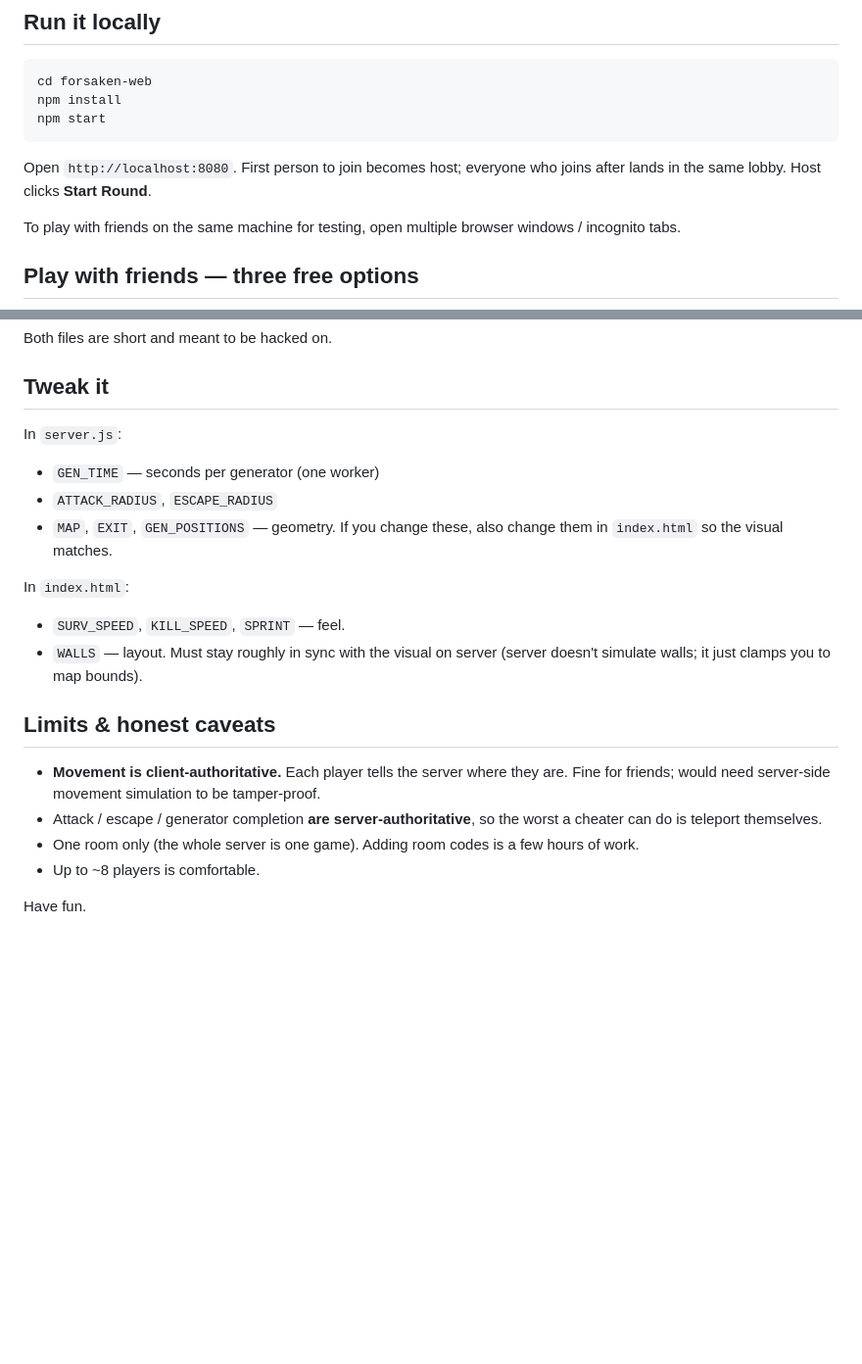
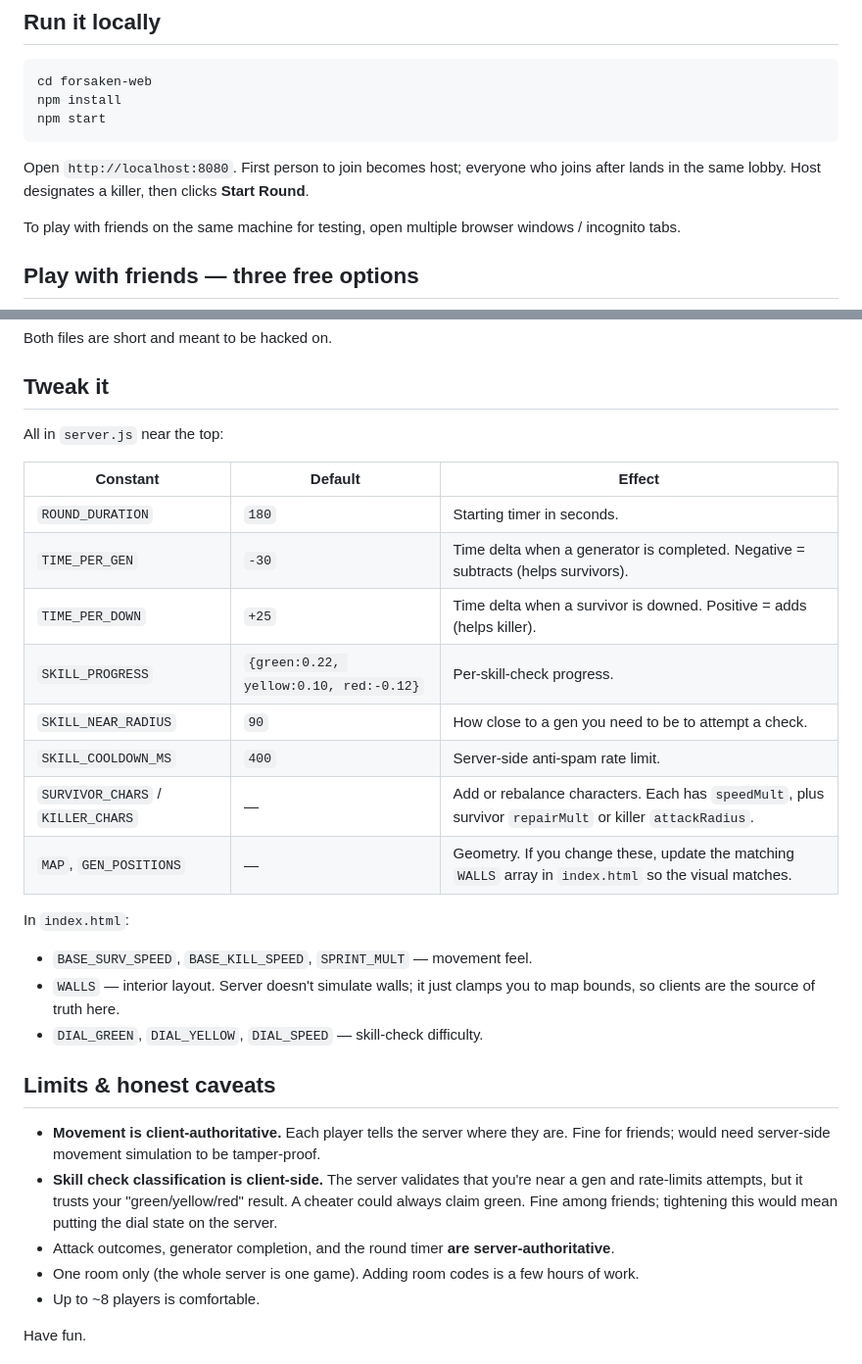
Before and after one commit to RetroMania5/Forsnaken, a Markdown page: README.md, 2 parts joined by grey strips. Shown at 98% size. Drawn GitHub-style; blank space fills up the shorter version.

````diff
--- a/README.md
+++ b/README.md
@@ -22,7 +22,7 @@ npm install
 npm start
 ```
 
-Open `http://localhost:8080`. First person to join becomes host; everyone who joins after lands in the same lobby. Host clicks **Start Round**.
+Open `http://localhost:8080`. First person to join becomes host; everyone who joins after lands in the same lobby. Host designates a killer, then clicks **Start Round**.
 
 To play with friends on the same machine for testing, open multiple browser windows / incognito tabs.
 
@@ -74,19 +96,29 @@ Both files are short and meant to be hacked on.
 
 ## Tweak it
 
-In `server.js`:
-- `GEN_TIME` — seconds per generator (one worker)
-- `ATTACK_RADIUS`, `ESCAPE_RADIUS`
-- `MAP`, `EXIT`, `GEN_POSITIONS` — geometry. If you change these, also change them in `index.html` so the visual matches.
+All in `server.js` near the top:
+
+| Constant | Default | Effect |
+|---|---|---|
+| `ROUND_DURATION` | `180` | Starting timer in seconds. |
+| `TIME_PER_GEN` | `-30` | Time delta when a generator is completed. Negative = subtracts (helps survivors). |
+| `TIME_PER_DOWN` | `+25` | Time delta when a survivor is downed. Positive = adds (helps killer). |
+| `SKILL_PROGRESS` | `{green:0.22, yellow:0.10, red:-0.12}` | Per-skill-check progress. |
+| `SKILL_NEAR_RADIUS` | `90` | How close to a gen you need to be to attempt a check. |
+| `SKILL_COOLDOWN_MS` | `400` | Server-side anti-spam rate limit. |
+| `SURVIVOR_CHARS` / `KILLER_CHARS` | — | Add or rebalance characters. Each has `speedMult`, plus survivor `repairMult` or killer `attackRadius`. |
+| `MAP`, `GEN_POSITIONS` | — | Geometry. If you change these, update the matching `WALLS` array in `index.html` so the visual matches. |
 
 In `index.html`:
-- `SURV_SPEED`, `KILL_SPEED`, `SPRINT` — feel.
-- `WALLS` — layout. Must stay roughly in sync with the visual on server (server doesn't simulate walls; it just clamps you to map bounds).
+- `BASE_SURV_SPEED`, `BASE_KILL_SPEED`, `SPRINT_MULT` — movement feel.
+- `WALLS` — interior layout. Server doesn't simulate walls; it just clamps you to map bounds, so clients are the source of truth here.
+- `DIAL_GREEN`, `DIAL_YELLOW`, `DIAL_SPEED` — skill-check difficulty.
 
 ## Limits & honest caveats
 
 - **Movement is client-authoritative.** Each player tells the server where they are. Fine for friends; would need server-side movement simulation to be tamper-proof.
-- Attack / escape / generator completion **are server-authoritative**, so the worst a cheater can do is teleport themselves.
+- **Skill check classification is client-side.** The server validates that you're near a gen and rate-limits attempts, but it trusts your "green/yellow/red" result. A cheater could always claim green. Fine among friends; tightening this would mean putting the dial state on the server.
+- Attack outcomes, generator completion, and the round timer **are server-authoritative**.
 - One room only (the whole server is one game). Adding room codes is a few hours of work.
 - Up to ~8 players is comfortable.
 
````
Also changed, not shown: other parts of README.md (+32 -10 lines).
